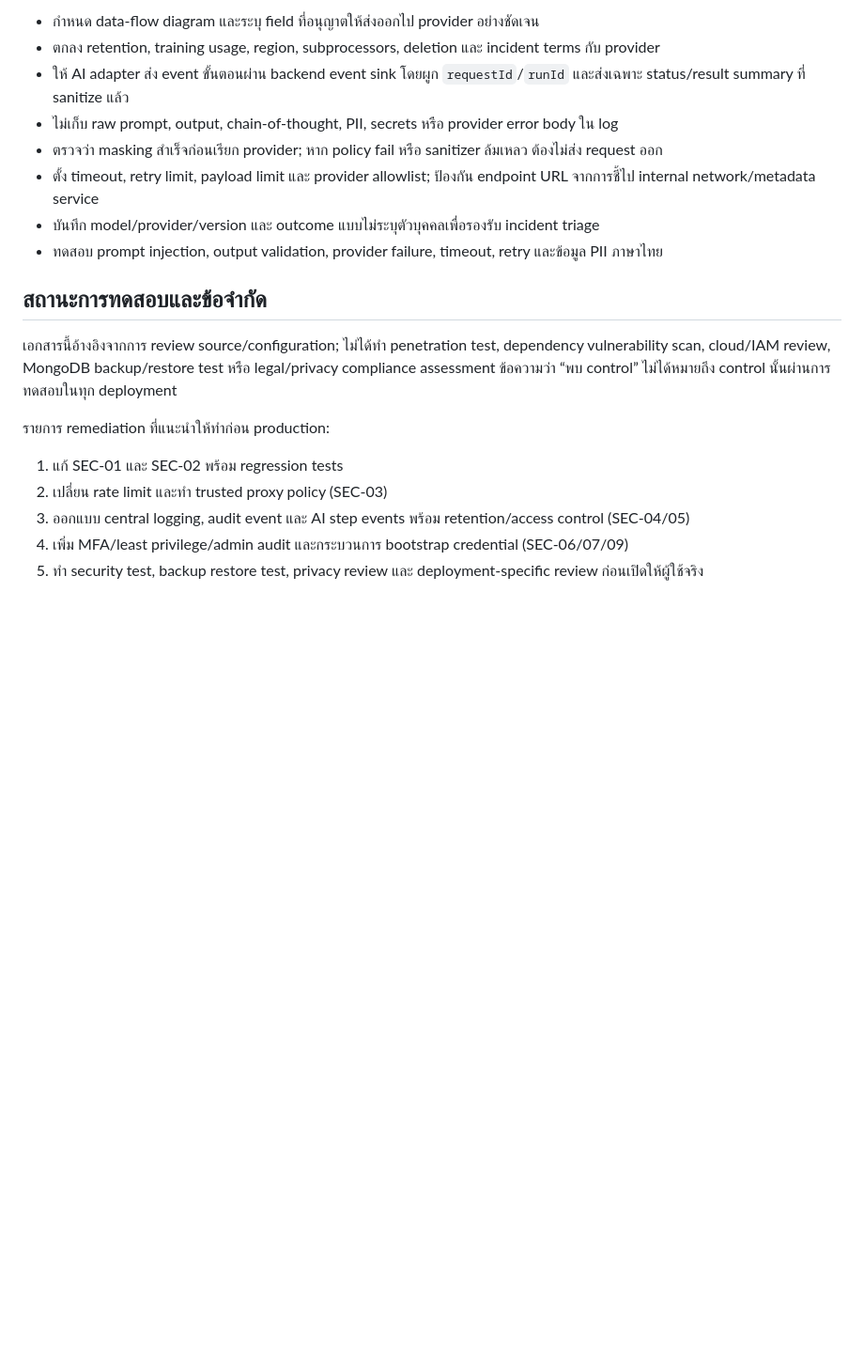
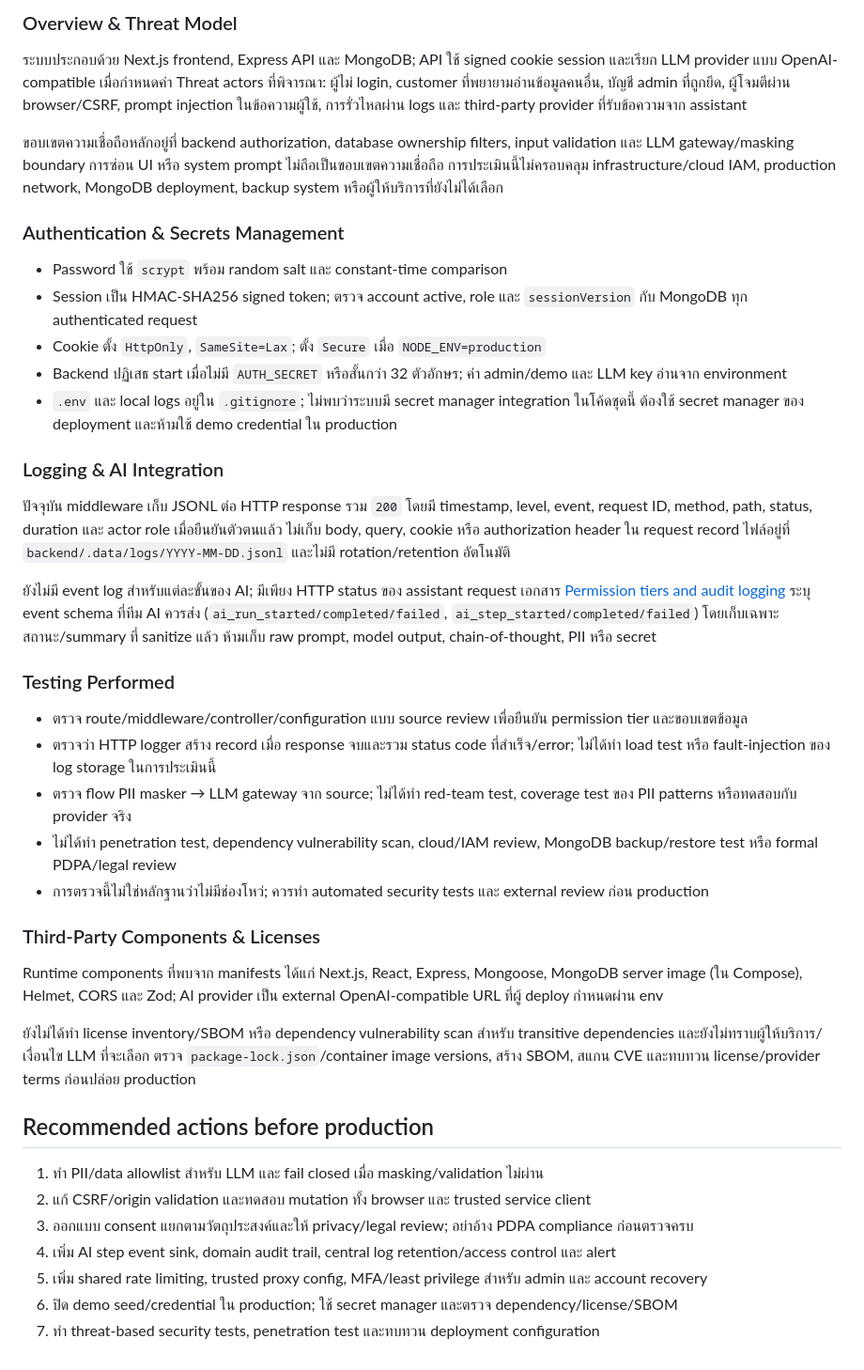
Before and after one commit to Thitipong-PP/flowdot, a Markdown page: docs/security-self-assessment.md, the part around one of its changes. Shown at 94% size. GitHub-like rendering; blank space fills up the shorter version.

Commit message:
Align security report with requested outline

```diff
--- a/docs/security-self-assessment.md
+++ b/docs/security-self-assessment.md
@@ -59,21 +55,44 @@
 
-- กำหนด data-flow diagram และระบุ field ที่อนุญาตให้ส่งออกไป provider อย่างชัดเจน
-- ตกลง retention, training usage, region, subprocessors, deletion และ incident terms กับ provider
-- ให้ AI adapter ส่ง event ขั้นตอนผ่าน backend event sink โดยผูก `requestId`/`runId` และส่งเฉพาะ status/result summary ที่ sanitize แล้ว
-- ไม่เก็บ raw prompt, output, chain-of-thought, PII, secrets หรือ provider error body ใน log
-- ตรวจว่า masking สำเร็จก่อนเรียก provider; หาก policy fail หรือ sanitizer ล้มเหลว ต้องไม่ส่ง request ออก
-- ตั้ง timeout, retry limit, payload limit และ provider allowlist; ป้องกัน endpoint URL จากการชี้ไป internal network/metadata service
-- บันทึก model/provider/version และ outcome แบบไม่ระบุตัวบุคคลเพื่อรองรับ incident triage
-- ทดสอบ prompt injection, output validation, provider failure, timeout, retry และข้อมูล PII ภาษาไทย
+### Overview & Threat Model
 
-## สถานะการทดสอบและข้อจำกัด
+ระบบประกอบด้วย Next.js frontend, Express API และ MongoDB; API ใช้ signed cookie session และเรียก LLM provider แบบ OpenAI-compatible เมื่อกำหนดค่า Threat actors ที่พิจารณา: ผู้ไม่ login, customer ที่พยายามอ่านข้อมูลคนอื่น, บัญชี admin ที่ถูกยึด, ผู้โจมตีผ่าน browser/CSRF, prompt injection ในข้อความผู้ใช้, การรั่วไหลผ่าน logs และ third-party provider ที่รับข้อความจาก assistant
 
-เอกสารนี้อ้างอิงจากการ review source/configuration; ไม่ได้ทำ penetration test, dependency vulnerability scan, cloud/IAM review, MongoDB backup/restore test หรือ legal/privacy compliance assessment ข้อความว่า “พบ control” ไม่ได้หมายถึง control นั้นผ่านการทดสอบในทุก deployment
+ขอบเขตความเชื่อถือหลักอยู่ที่ backend authorization, database ownership filters, input validation และ LLM gateway/masking boundary การซ่อน UI หรือ system prompt ไม่ถือเป็นขอบเขตความเชื่อถือ การประเมินนี้ไม่ครอบคลุม infrastructure/cloud IAM, production network, MongoDB deployment, backup system หรือผู้ให้บริการที่ยังไม่ได้เลือก
 
-รายการ remediation ที่แนะนำให้ทำก่อน production:
+### Authentication & Secrets Management
 
-1. แก้ SEC-01 และ SEC-02 พร้อม regression tests
-2. เปลี่ยน rate limit และทำ trusted proxy policy (SEC-03)
-3. ออกแบบ central logging, audit event และ AI step events พร้อม retention/access control (SEC-04/05)
-4. เพิ่ม MFA/least privilege/admin audit และกระบวนการ bootstrap credential (SEC-06/07/09)
-5. ทำ security test, backup restore test, privacy review และ deployment-specific review ก่อนเปิดให้ผู้ใช้จริง
+- Password ใช้ `scrypt` พร้อม random salt และ constant-time comparison
+- Session เป็น HMAC-SHA256 signed token; ตรวจ account active, role และ `sessionVersion` กับ MongoDB ทุก authenticated request
+- Cookie ตั้ง `HttpOnly`, `SameSite=Lax`; ตั้ง `Secure` เมื่อ `NODE_ENV=production`
+- Backend ปฏิเสธ start เมื่อไม่มี `AUTH_SECRET` หรือสั้นกว่า 32 ตัวอักษร; ค่า admin/demo และ LLM key อ่านจาก environment
+- `.env` และ local logs อยู่ใน `.gitignore`; ไม่พบว่าระบบมี secret manager integration ในโค้ดชุดนี้ ต้องใช้ secret manager ของ deployment และห้ามใช้ demo credential ใน production
+
+### Logging & AI Integration
+
+ปัจจุบัน middleware เก็บ JSONL ต่อ HTTP response รวม `200` โดยมี timestamp, level, event, request ID, method, path, status, duration และ actor role เมื่อยืนยันตัวตนแล้ว ไม่เก็บ body, query, cookie หรือ authorization header ใน request record ไฟล์อยู่ที่ `backend/.data/logs/YYYY-MM-DD.jsonl` และไม่มี rotation/retention อัตโนมัติ
+
+ยังไม่มี event log สำหรับแต่ละขั้นของ AI; มีเพียง HTTP status ของ assistant request เอกสาร [Permission tiers and audit logging](permission-and-audit-logging.md) ระบุ event schema ที่ทีม AI ควรส่ง (`ai_run_started/completed/failed`, `ai_step_started/completed/failed`) โดยเก็บเฉพาะสถานะ/summary ที่ sanitize แล้ว ห้ามเก็บ raw prompt, model output, chain-of-thought, PII หรือ secret
+
+### Testing Performed
+
+- ตรวจ route/middleware/controller/configuration แบบ source review เพื่อยืนยัน permission tier และขอบเขตข้อมูล
+- ตรวจว่า HTTP logger สร้าง record เมื่อ response จบและรวม status code ที่สำเร็จ/error; ไม่ได้ทำ load test หรือ fault-injection ของ log storage ในการประเมินนี้
+- ตรวจ flow PII masker → LLM gateway จาก source; ไม่ได้ทำ red-team test, coverage test ของ PII patterns หรือทดสอบกับ provider จริง
+- ไม่ได้ทำ penetration test, dependency vulnerability scan, cloud/IAM review, MongoDB backup/restore test หรือ formal PDPA/legal review
+- การตรวจนี้ไม่ใช่หลักฐานว่าไม่มีช่องโหว่; ควรทำ automated security tests และ external review ก่อน production
+
+### Third-Party Components & Licenses
+
+Runtime components ที่พบจาก manifests ได้แก่ Next.js, React, Express, Mongoose, MongoDB server image (ใน Compose), Helmet, CORS และ Zod; AI provider เป็น external OpenAI-compatible URL ที่ผู้ deploy กำหนดผ่าน env
+
+ยังไม่ได้ทำ license inventory/SBOM หรือ dependency vulnerability scan สำหรับ transitive dependencies และยังไม่ทราบผู้ให้บริการ/เงื่อนไข LLM ที่จะเลือก ตรวจ `package-lock.json`/container image versions, สร้าง SBOM, สแกน CVE และทบทวน license/provider terms ก่อนปล่อย production
+
+## Recommended actions before production
+
+1. ทำ PII/data allowlist สำหรับ LLM และ fail closed เมื่อ masking/validation ไม่ผ่าน
+2. แก้ CSRF/origin validation และทดสอบ mutation ทั้ง browser และ trusted service client
+3. ออกแบบ consent แยกตามวัตถุประสงค์และให้ privacy/legal review; อย่าอ้าง PDPA compliance ก่อนตรวจครบ
+4. เพิ่ม AI step event sink, domain audit trail, central log retention/access control และ alert
+5. เพิ่ม shared rate limiting, trusted proxy config, MFA/least privilege สำหรับ admin และ account recovery
+6. ปิด demo seed/credential ใน production; ใช้ secret manager และตรวจ dependency/license/SBOM
+7. ทำ threat-based security tests, penetration test และทบทวน deployment configuration
```
Also changed, not shown: other parts of docs/security-self-assessment.md (+35 -39 lines).
